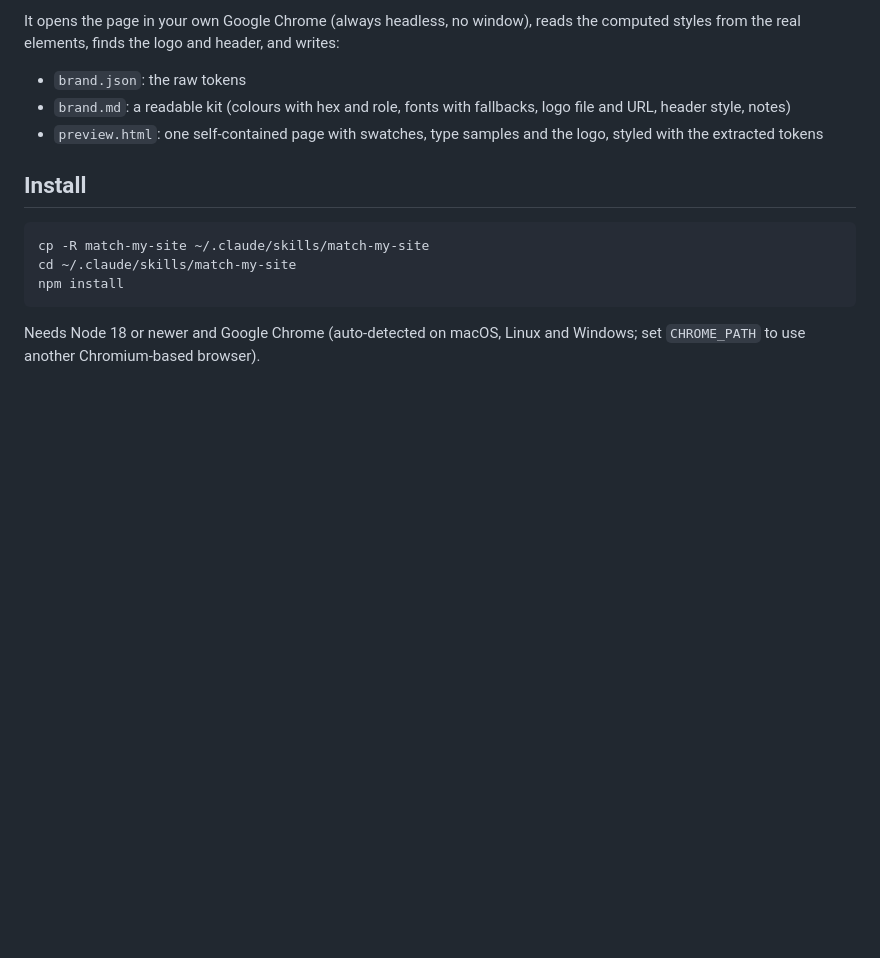
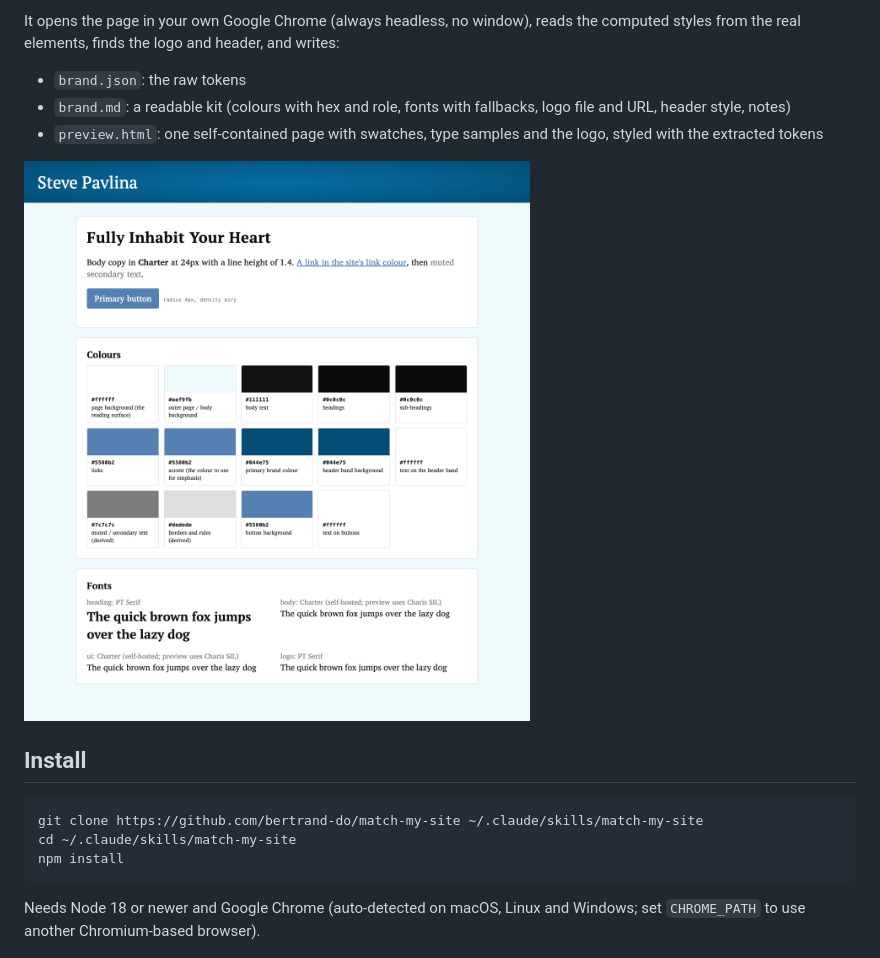
Before and after one commit to bertrand-do/match-my-site, a Markdown page: README.md, the part around the change. Rendered like a GitHub page; pictures changed too: docs/preview.png (added); blank space fills up the shorter version.

Commit message:
README: clone install and example preview

````diff
--- a/README.md
+++ b/README.md
@@ -8,10 +8,12 @@ It opens the page in your own Google Chrome (always headless, no window), reads
 - `brand.md`: a readable kit (colours with hex and role, fonts with fallbacks, logo file and URL, header style, notes)
 - `preview.html`: one self-contained page with swatches, type samples and the logo, styled with the extracted tokens
 
+![Example preview page built from a site's brand kit](docs/preview.png)
+
 ## Install
 
 ```
-cp -R match-my-site ~/.claude/skills/match-my-site
+git clone https://github.com/bertrand-do/match-my-site ~/.claude/skills/match-my-site
 cd ~/.claude/skills/match-my-site
 npm install
 ```
````
